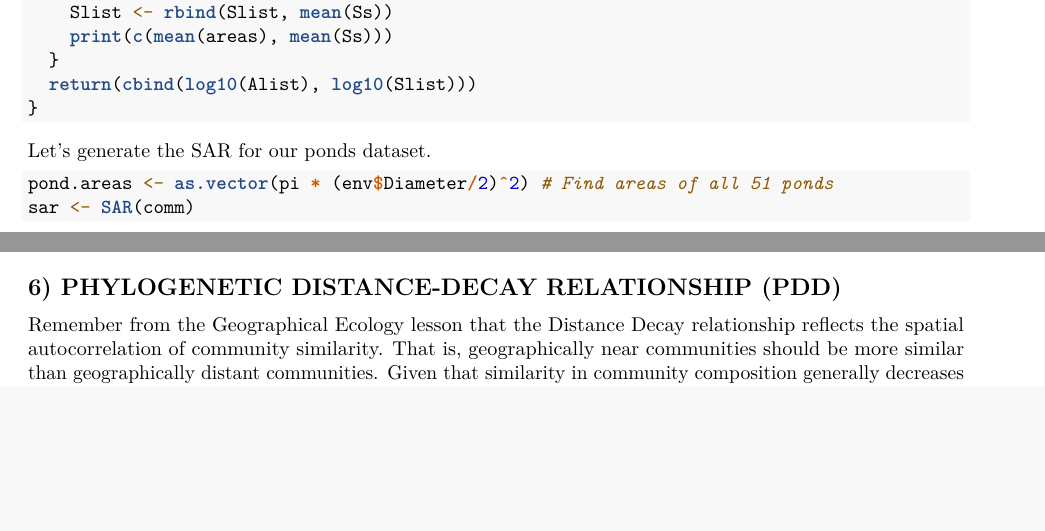
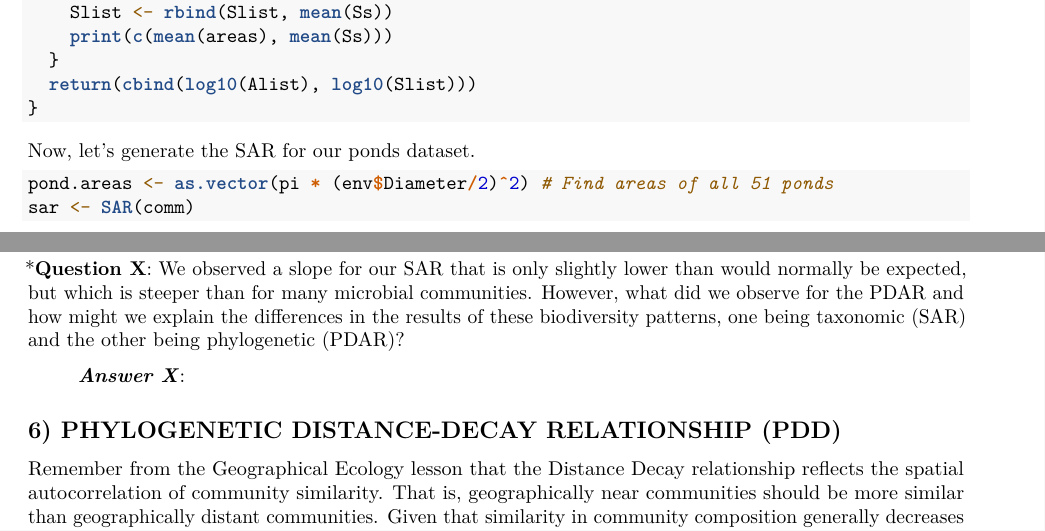
Before and after one commit to PaulAStone/Assignments, an R Markdown document (PhyloCom/PhyloCom_handout.Rmd): two parts of pages 10 and 11 of 12 before the commit and two parts of pages 10 and 11 of 13 after it, joined at a grey line, cut so that both start at the same text, the shorter picture padded with empty space. Rendered offline with R 4.5, knitr and Pandoc, then LaTeX, with nearby package versions; code that draws random numbers runs with fixed seeds of ours; some code elsewhere in the file could not run offline.

Commit message:
editing SAR, PDAR, PDD, DD; added question relating SAR and PDAR -KL

````diff
--- a/PhyloCom/PhyloCom_handout.Rmd
+++ b/PhyloCom/PhyloCom_handout.Rmd
@@ -454,8 +454,7 @@ SAR <- function(OTUs){
 }
 ```
 
-
-Let's generate the SAR for our ponds dataset.
+Now, let's generate the SAR for our ponds dataset.
 
 ```{r}
 pond.areas <- as.vector(pi * (env$Diameter/2)^2) # Find areas of all 51 ponds
@@ -471,6 +470,12 @@ abline(OLS, col = "red", lw = 2)
 slope <- round(coefficients(OLS)[2], 3)
 legend("topleft", legend = paste("slope =", slope), bty = "n", lw = 2, col = "red")
 ```
+
+
+***Question X**: We observed a slope for our SAR that is only slightly lower than would normally be expected, but which is steeper than for many microbial communities. However, what did we observe for the PDAR and how might we explain the differences in the results of these biodiversity patterns, one being taxonomic (SAR) and the other being phylogenetic (PDAR)?
+
+> ***Answer X***:
+
 
 
 ## 6) PHYLOGENETIC DISTANCE-DECAY RELATIONSHIP (PDD)
````
